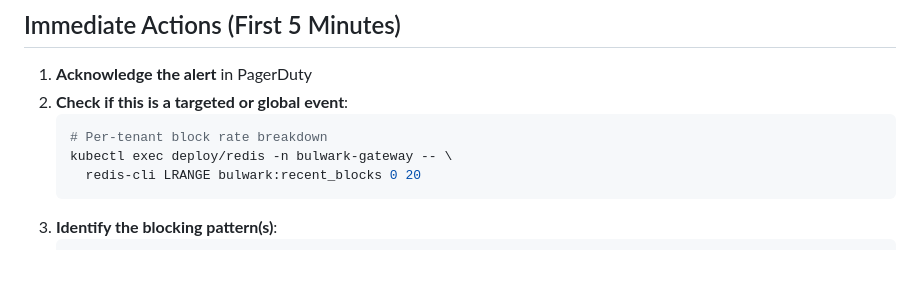
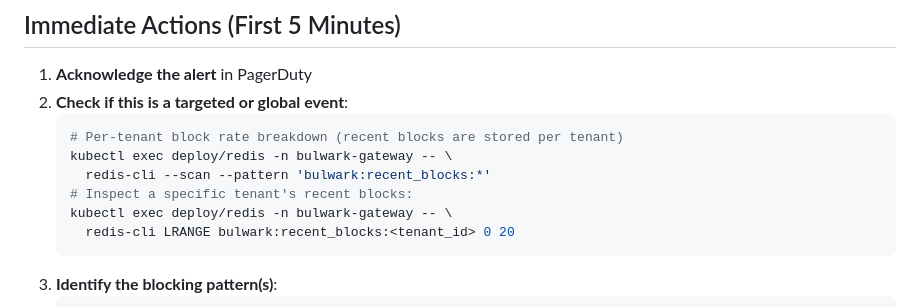
Before and after one commit to red-orbita/bulwark-gateway, a Markdown page: docs/runbooks/alert-high-block-rate.md, the part around one of its changes. Drawn GitHub-style; blank space fills up the shorter version.

````diff
--- a/docs/runbooks/alert-high-block-rate.md
+++ b/docs/runbooks/alert-high-block-rate.md
@@ -29,9 +29,12 @@
 1. **Acknowledge the alert** in PagerDuty
 2. **Check if this is a targeted or global event**:
    ```bash
-   # Per-tenant block rate breakdown
+   # Per-tenant block rate breakdown (recent blocks are stored per tenant)
    kubectl exec deploy/redis -n bulwark-gateway -- \
-     redis-cli LRANGE bulwark:recent_blocks 0 20
+     redis-cli --scan --pattern 'bulwark:recent_blocks:*'
+   # Inspect a specific tenant's recent blocks:
+   kubectl exec deploy/redis -n bulwark-gateway -- \
+     redis-cli LRANGE bulwark:recent_blocks:<tenant_id> 0 20
    ```
 3. **Identify the blocking pattern(s)**:
    ```bash
````
Also changed, not shown: other parts of docs/runbooks/alert-high-block-rate.md (+1 -1 lines), docs/runbooks/incident-data-breach.md (+5 -4 lines), docs/runbooks/ir-plan.md (+3 -2 lines).
